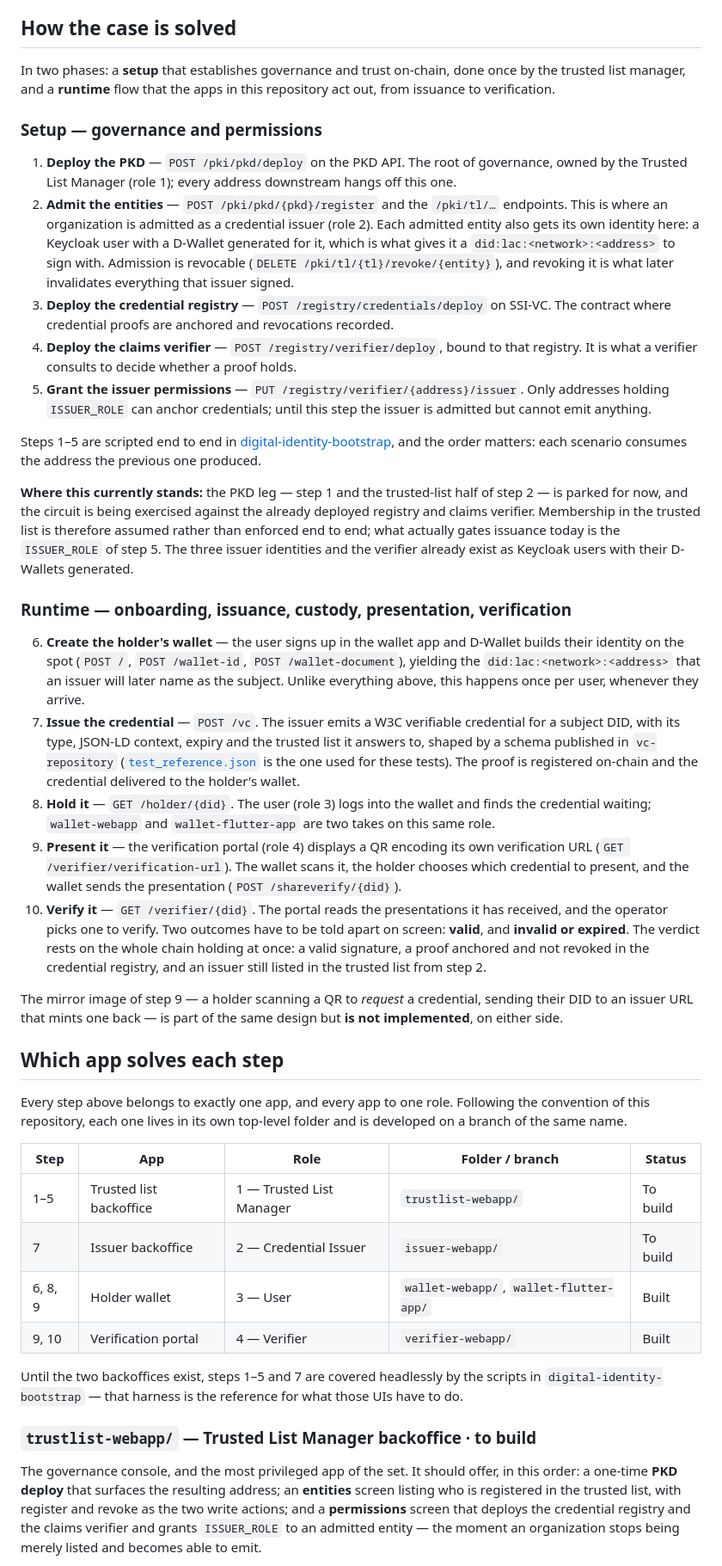
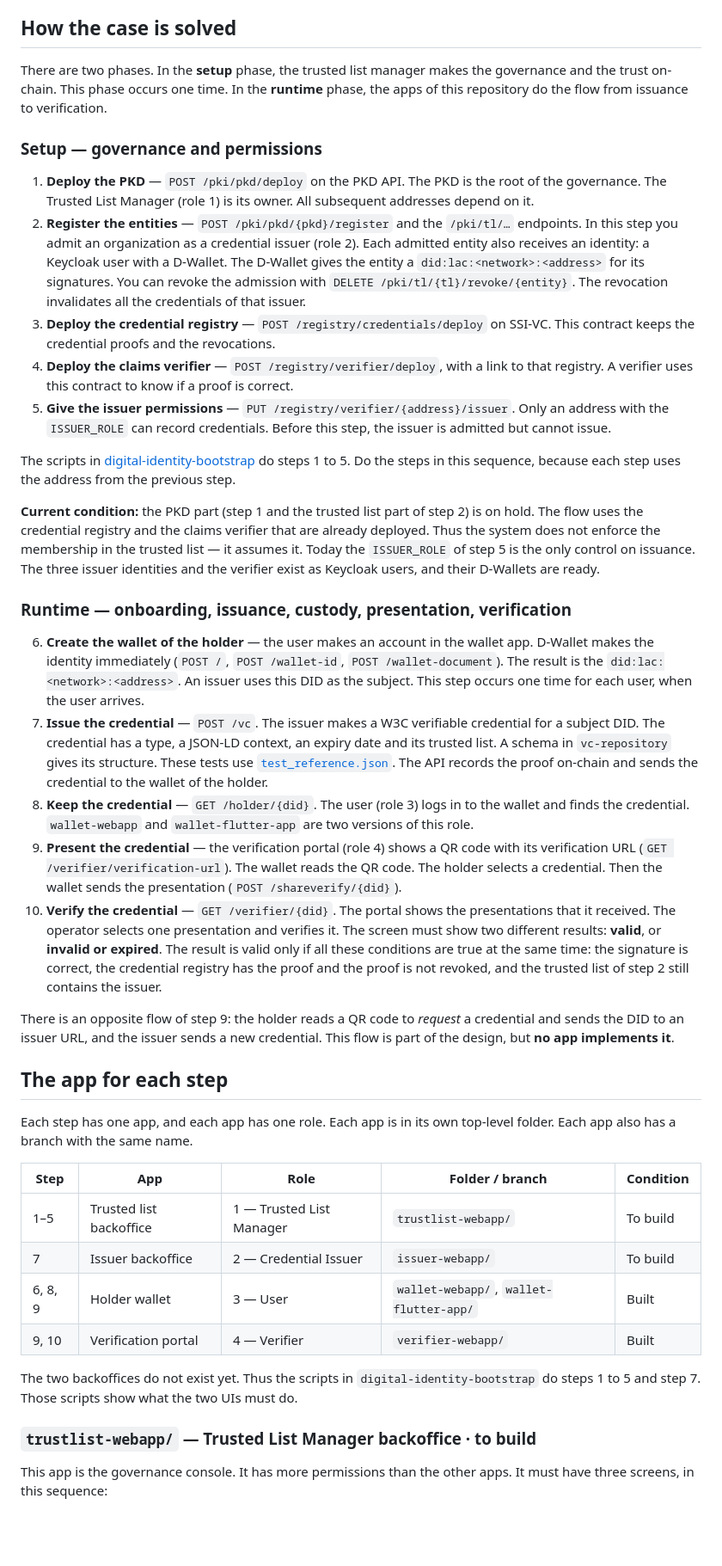
Before and after one commit to LNetNetworks/LNetIdentity-examples-1, a Markdown page: Readme.md, the part around one of its changes. Shown at 86% size. GitHub-like rendering; blank space fills up the shorter version.

```diff
--- a/Readme.md
+++ b/Readme.md
@@ -81,62 +81,86 @@ as it was handed over:
 
 ## How the case is solved
 
-In two phases: a **setup** that establishes governance and trust on-chain, done once by the
-trusted list manager, and a **runtime** flow that the apps in this repository act out, from
-issuance to verification.
+There are two phases. In the **setup** phase, the trusted list manager makes the governance
+and the trust on-chain. This phase occurs one time. In the **runtime** phase, the apps of this
+repository do the flow from issuance to verification.
 
 ### Setup — governance and permissions
 
-1. **Deploy the PKD** — `POST /pki/pkd/deploy` on the PKD API. The root of governance, owned by the Trusted List Manager (role 1); every address downstream hangs off this one.
-2. **Admit the entities** — `POST /pki/pkd/{pkd}/register` and the `/pki/tl/…` endpoints. This is where an organization is admitted as a credential issuer (role 2). Each admitted entity also gets its own identity here: a Keycloak user with a D-Wallet generated for it, which is what gives it a `did:lac:<network>:<address>` to sign with. Admission is revocable (`DELETE /pki/tl/{tl}/revoke/{entity}`), and revoking it is what later invalidates everything that issuer signed.
-3. **Deploy the credential registry** — `POST /registry/credentials/deploy` on SSI-VC. The contract where credential proofs are anchored and revocations recorded.
-4. **Deploy the claims verifier** — `POST /registry/verifier/deploy`, bound to that registry. It is what a verifier consults to decide whether a proof holds.
-5. **Grant the issuer permissions** — `PUT /registry/verifier/{address}/issuer`. Only addresses holding `ISSUER_ROLE` can anchor credentials; until this step the issuer is admitted but cannot emit anything.
+1. **Deploy the PKD** — `POST /pki/pkd/deploy` on the PKD API. The PKD is the root of the
+   governance. The Trusted List Manager (role 1) is its owner. All subsequent addresses depend
+   on it.
+2. **Register the entities** — `POST /pki/pkd/{pkd}/register` and the `/pki/tl/…` endpoints.
+   In this step you admit an organization as a credential issuer (role 2). Each admitted
+   entity also receives an identity: a Keycloak user with a D-Wallet. The D-Wallet gives the
+   entity a `did:lac:<network>:<address>` for its signatures. You can revoke the admission
+   with `DELETE /pki/tl/{tl}/revoke/{entity}`. The revocation invalidates all the credentials
+   of that issuer.
+3. **Deploy the credential registry** — `POST /registry/credentials/deploy` on SSI-VC. This
+   contract keeps the credential proofs and the revocations.
+4. **Deploy the claims verifier** — `POST /registry/verifier/deploy`, with a link to that
+   registry. A verifier uses this contract to know if a proof is correct.
+5. **Give the issuer permissions** — `PUT /registry/verifier/{address}/issuer`. Only an
+   address with the `ISSUER_ROLE` can record credentials. Before this step, the issuer is
+   admitted but cannot issue.
 
-Steps 1–5 are scripted end to end in
-[digital-identity-bootstrap](https://github.com/LNetNetworks/digital-identity-bootstrap), and the
-order matters: each scenario consumes the address the previous one produced.
+The scripts in
+[digital-identity-bootstrap](https://github.com/LNetNetworks/digital-identity-bootstrap) do
+steps 1 to 5. Do the steps in this sequence, because each step uses the address from the
+previous step.
 
-**Where this currently stands:** the PKD leg — step 1 and the trusted-list half of step 2 — is
-parked for now, and the circuit is being exercised against the already deployed registry and
-claims verifier. Membership in the trusted list is therefore assumed rather than enforced end to
-end; what actually gates issuance today is the `ISSUER_ROLE` of step 5. The three issuer
-identities and the verifier already exist as Keycloak users with their D-Wallets generated.
+**Current condition:** the PKD part (step 1 and the trusted list part of step 2) is on hold.
+The flow uses the credential registry and the claims verifier that are already deployed.
+Thus the system does not enforce the membership in the trusted list — it assumes it. Today the
+`ISSUER_ROLE` of step 5 is the only control on issuance. The three issuer identities and the
+verifier exist as Keycloak users, and their D-Wallets are ready.
 
 ### Runtime — onboarding, issuance, custody, presentation, verification
 
-6. **Create the holder's wallet** — the user signs up in the wallet app and D-Wallet builds their identity on the spot (`POST /`, `POST /wallet-id`, `POST /wallet-document`), yielding the `did:lac:<network>:<address>` that an issuer will later name as the subject. Unlike everything above, this happens once per user, whenever they arrive.
-7. **Issue the credential** — `POST /vc`. The issuer emits a W3C verifiable credential for a subject DID, with its type, JSON-LD context, expiry and the trusted list it answers to, shaped by a schema published in `vc-repository` ([`test_reference.json`](https://github.com/LNetNetworks/vc-repository/blob/main/schemas/test_reference.json) is the one used for these tests). The proof is registered on-chain and the credential delivered to the holder's wallet.
-8. **Hold it** — `GET /holder/{did}`. The user (role 3) logs into the wallet and finds the credential waiting; `wallet-webapp` and `wallet-flutter-app` are two takes on this same role.
-9. **Present it** — the verification portal (role 4) displays a QR encoding its own verification URL (`GET /verifier/verification-url`). The wallet scans it, the holder chooses which credential to present, and the wallet sends the presentation (`POST /shareverify/{did}`).
-10. **Verify it** — `GET /verifier/{did}`. The portal reads the presentations it has received, and the operator picks one to verify. Two outcomes have to be told apart on screen: **valid**, and **invalid or expired**. The verdict rests on the whole chain holding at once: a valid signature, a proof anchored and not revoked in the credential registry, and an issuer still listed in the trusted list from step 2.
+6. **Create the wallet of the holder** — the user makes an account in the wallet app. D-Wallet
+   makes the identity immediately (`POST /`, `POST /wallet-id`, `POST /wallet-document`). The
+   result is the `did:lac:<network>:<address>`. An issuer uses this DID as the subject. This
+   step occurs one time for each user, when the user arrives.
+7. **Issue the credential** — `POST /vc`. The issuer makes a W3C verifiable credential for a
+   subject DID. The credential has a type, a JSON-LD context, an expiry date and its trusted
+   list. A schema in `vc-repository` gives its structure. These tests use
+   [`test_reference.json`](https://github.com/LNetNetworks/vc-repository/blob/main/schemas/test_reference.json).
+   The API records the proof on-chain and sends the credential to the wallet of the holder.
+8. **Keep the credential** — `GET /holder/{did}`. The user (role 3) logs in to the wallet and
+   finds the credential. `wallet-webapp` and `wallet-flutter-app` are two versions of this
+   role.
+9. **Present the credential** — the verification portal (role 4) shows a QR code with its
+   verification URL (`GET /verifier/verification-url`). The wallet reads the QR code. The
+   holder selects a credential. Then the wallet sends the presentation
+   (`POST /shareverify/{did}`).
+10. **Verify the credential** — `GET /verifier/{did}`. The portal shows the presentations that
+    it received. The operator selects one presentation and verifies it. The screen must show
+    two different results: **valid**, or **invalid or expired**. The result is valid only if
+    all these conditions are true at the same time: the signature is correct, the credential
+    registry has the proof and the proof is not revoked, and the trusted list of step 2 still
+    contains the issuer.
 
-The mirror image of step 9 — a holder scanning a QR to *request* a credential, sending their DID
-to an issuer URL that mints one back — is part of the same design but **is not implemented**, on
-either side.
+There is an opposite flow of step 9: the holder reads a QR code to *request* a credential and
+sends the DID to an issuer URL, and the issuer sends a new credential. This flow is part of
+the design, but **no app implements it**.
 
-## Which app solves each step
+## The app for each step
 
-Every step above belongs to exactly one app, and every app to one role. Following the
-convention of this repository, each one lives in its own top-level folder and is developed on
-a branch of the same name.
+Each step has one app, and each app has one role. Each app is in its own top-level folder.
+Each app also has a branch with the same name.
 
-| Step | App | Role | Folder / branch | Status |
+| Step | App | Role | Folder / branch | Condition |
 | --- | --- | --- | --- | --- |
 | 1–5 | Trusted list backoffice | 1 — Trusted List Manager | `trustlist-webapp/` | To build |
 | 7 | Issuer backoffice | 2 — Credential Issuer | `issuer-webapp/` | To build |
 | 6, 8, 9 | Holder wallet | 3 — User | `wallet-webapp/`, `wallet-flutter-app/` | Built |
 | 9, 10 | Verification portal | 4 — Verifier | `verifier-webapp/` | Built |
 
-Until the two backoffices exist, steps 1–5 and 7 are covered headlessly by the scripts in
-`digital-identity-bootstrap` — that harness is the reference for what those UIs have to do.
+The two backoffices do not exist yet. Thus the scripts in `digital-identity-bootstrap` do
+steps 1 to 5 and step 7. Those scripts show what the two UIs must do.
 
 ### `trustlist-webapp/` — Trusted List Manager backoffice · to build
 
-The governance console, and the most privileged app of the set. It should offer, in this order:
-a one-time **PKD deploy** that surfaces the resulting address; an **entities** screen listing
-who is registered in the trusted list, with register and revoke as the two write actions; and a
-**permissions** screen that deploys the credential registry and the claims verifier and grants
-`ISSUER_ROLE` to an admitted entity — the moment an organization stops being merely listed and
-becomes able to emit.
+This app is the governance console. It has more permissions than the other apps. It must have
+three screens, in this sequence:
 
```
Also changed, not shown: other parts of Readme.md (+93 -85 lines).
